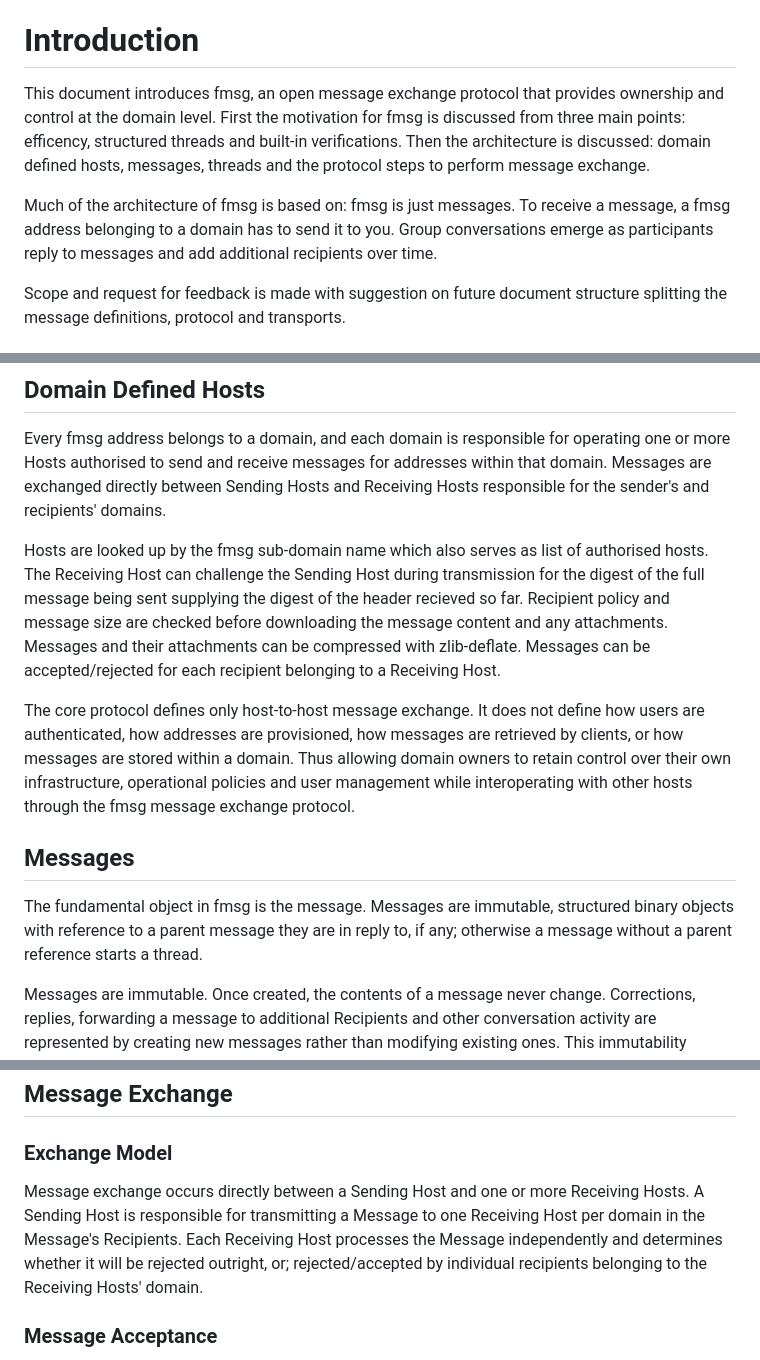
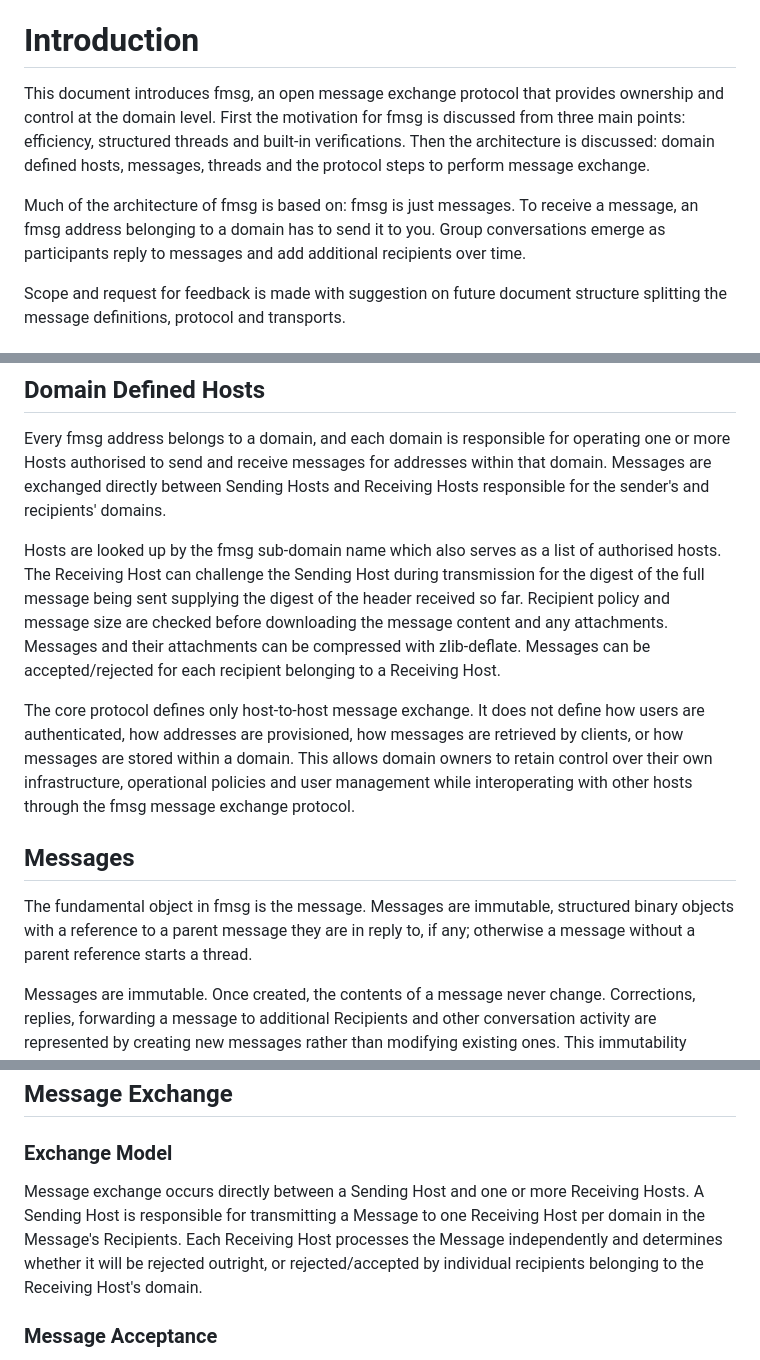
Before and after one commit to markmnl/fmsg-internet-draft, a Markdown page: draft-mennell-art-fmsg-structured-messaging.md, 3 parts joined by grey strips. GitHub-like rendering.

Commit message:
spelling and grammer

```diff
--- a/draft-mennell-art-fmsg-structured-messaging.md
+++ b/draft-mennell-art-fmsg-structured-messaging.md
@@ -54,9 +54,9 @@ This document describes the motivation and architecture of fmsg, an existing pro
 
 # Introduction
 
-This document introduces fmsg, an open message exchange protocol that provides ownership and control at the domain level. First the motivation for fmsg is discussed from three main points: efficency, structured threads and built-in verifications. Then the architecture is discussed: domain defined hosts, messages, threads and the protocol steps to perform message exchange.
+This document introduces fmsg, an open message exchange protocol that provides ownership and control at the domain level. First the motivation for fmsg is discussed from three main points: efficiency, structured threads and built-in verifications. Then the architecture is discussed: domain defined hosts, messages, threads and the protocol steps to perform message exchange.
 
-Much of the architecture of fmsg is based on: fmsg is just messages. To receive a message, a fmsg address belonging to a domain has to send it to you. Group conversations emerge as participants reply to messages and add additional recipients over time.
+Much of the architecture of fmsg is based on: fmsg is just messages. To receive a message, an fmsg address belonging to a domain has to send it to you. Group conversations emerge as participants reply to messages and add additional recipients over time.
 
 Scope and request for feedback is made with suggestion on future document structure splitting the message definitions, protocol and transports.
 
@@ -108,14 +108,14 @@ The following subsections describe these principles and how they relate to one a
 
 Every fmsg address belongs to a domain, and each domain is responsible for operating one or more Hosts authorised to send and receive messages for addresses within that domain. Messages are exchanged directly between Sending Hosts and Receiving Hosts responsible for the sender's and recipients' domains.
 
-Hosts are looked up by the fmsg sub-domain name which also serves as list of authorised hosts. The Receiving Host can challenge the Sending Host during transmission for the digest of the full message being sent supplying the digest of the header recieved so far. Recipient policy and message size are checked before downloading the message content and any attachments. Messages and their attachments can be compressed with zlib-deflate. Messages can be accepted/rejected for each recipient belonging to a Receiving Host.
+Hosts are looked up by the fmsg sub-domain name which also serves as a list of authorised hosts. The Receiving Host can challenge the Sending Host during transmission for the digest of the full message being sent supplying the digest of the header received so far. Recipient policy and message size are checked before downloading the message content and any attachments. Messages and their attachments can be compressed with zlib-deflate. Messages can be accepted/rejected for each recipient belonging to a Receiving Host.
 
-The core protocol defines only host-to-host message exchange. It does not define how users are authenticated, how addresses are provisioned, how messages are retrieved by clients, or how messages are stored within a domain. Thus allowing domain owners to retain control over their own infrastructure, operational policies and user management while interoperating with other hosts through the fmsg message exchange protocol.
+The core protocol defines only host-to-host message exchange. It does not define how users are authenticated, how addresses are provisioned, how messages are retrieved by clients, or how messages are stored within a domain. This allows domain owners to retain control over their own infrastructure, operational policies and user management while interoperating with other hosts through the fmsg message exchange protocol.
 
 
 ## Messages
 
-The fundamental object in fmsg is the message. Messages are immutable, structured binary objects with reference to a parent message they are in reply to, if any; otherwise a message without a parent reference starts a thread.
+The fundamental object in fmsg is the message. Messages are immutable, structured binary objects with a reference to a parent message they are in reply to, if any; otherwise a message without a parent reference starts a thread.
 
 Messages are immutable. Once created, the contents of a message never change. Corrections, replies, forwarding a message to additional Recipients and other conversation activity are represented by creating new messages rather than modifying existing ones. This immutability provides a stable foundation for verification, message integrity and conversation history.
 
@@ -148,7 +148,7 @@ Because Participants are determined from the Thread itself, every Host can indep
 
 ### Exchange Model
 
-Message exchange occurs directly between a Sending Host and one or more Receiving Hosts. A Sending Host is responsible for transmitting a Message to one Receiving Host per domain in the Message's Recipients. Each Receiving Host processes the Message independently and determines whether it will be rejected outright, or; rejected/accepted by individual recipients belonging to the Receiving Hosts' domain.
+Message exchange occurs directly between a Sending Host and one or more Receiving Hosts. A Sending Host is responsible for transmitting a Message to one Receiving Host per domain in the Message's Recipients. Each Receiving Host processes the Message independently and determines whether it will be rejected outright, or rejected/accepted by individual recipients belonging to the Receiving Host's domain.
 
 
 ### Message Acceptance
```
Also changed, not shown: other parts of draft-mennell-art-fmsg-structured-messaging.md (+1 -1 lines).
